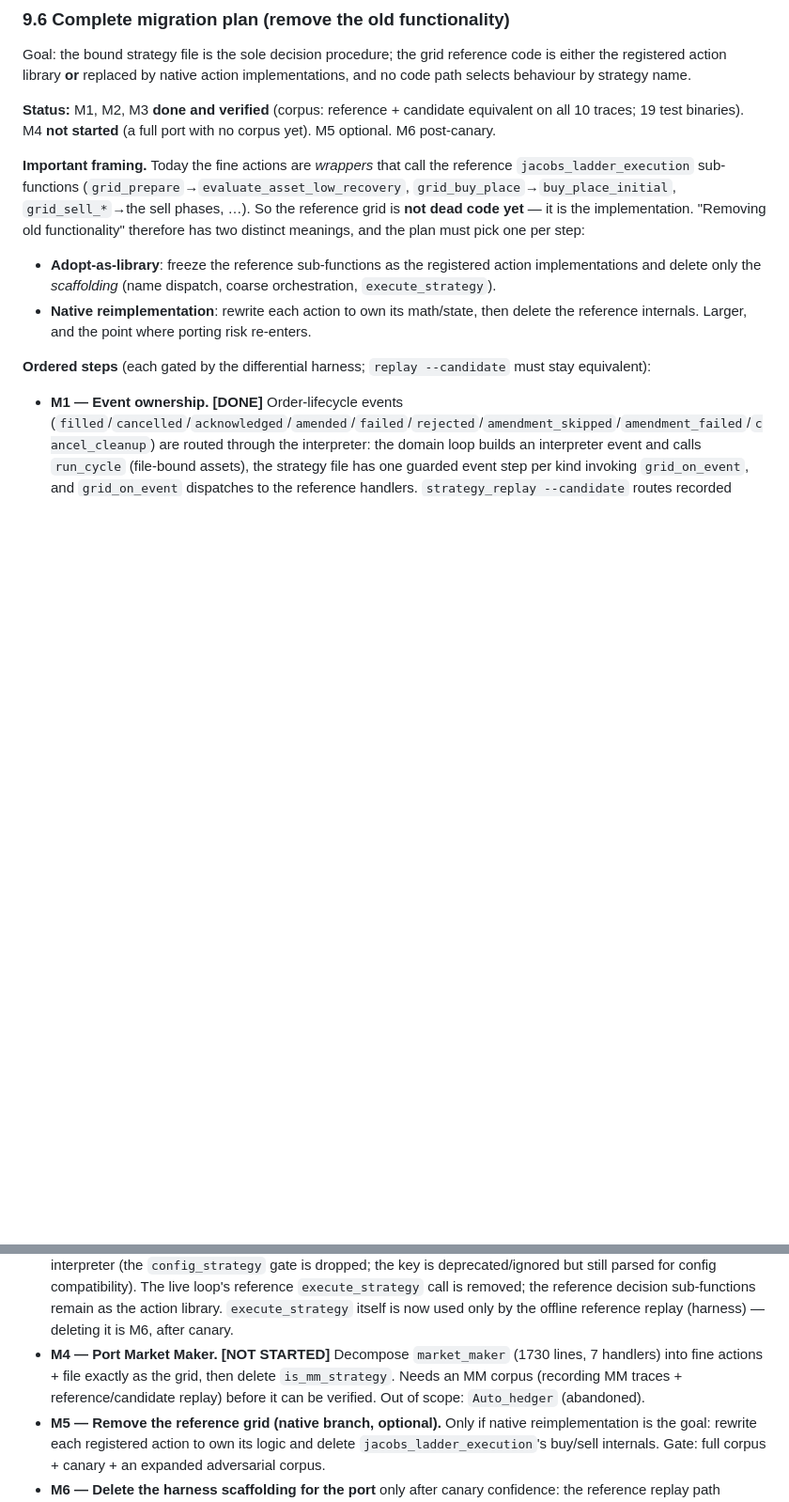
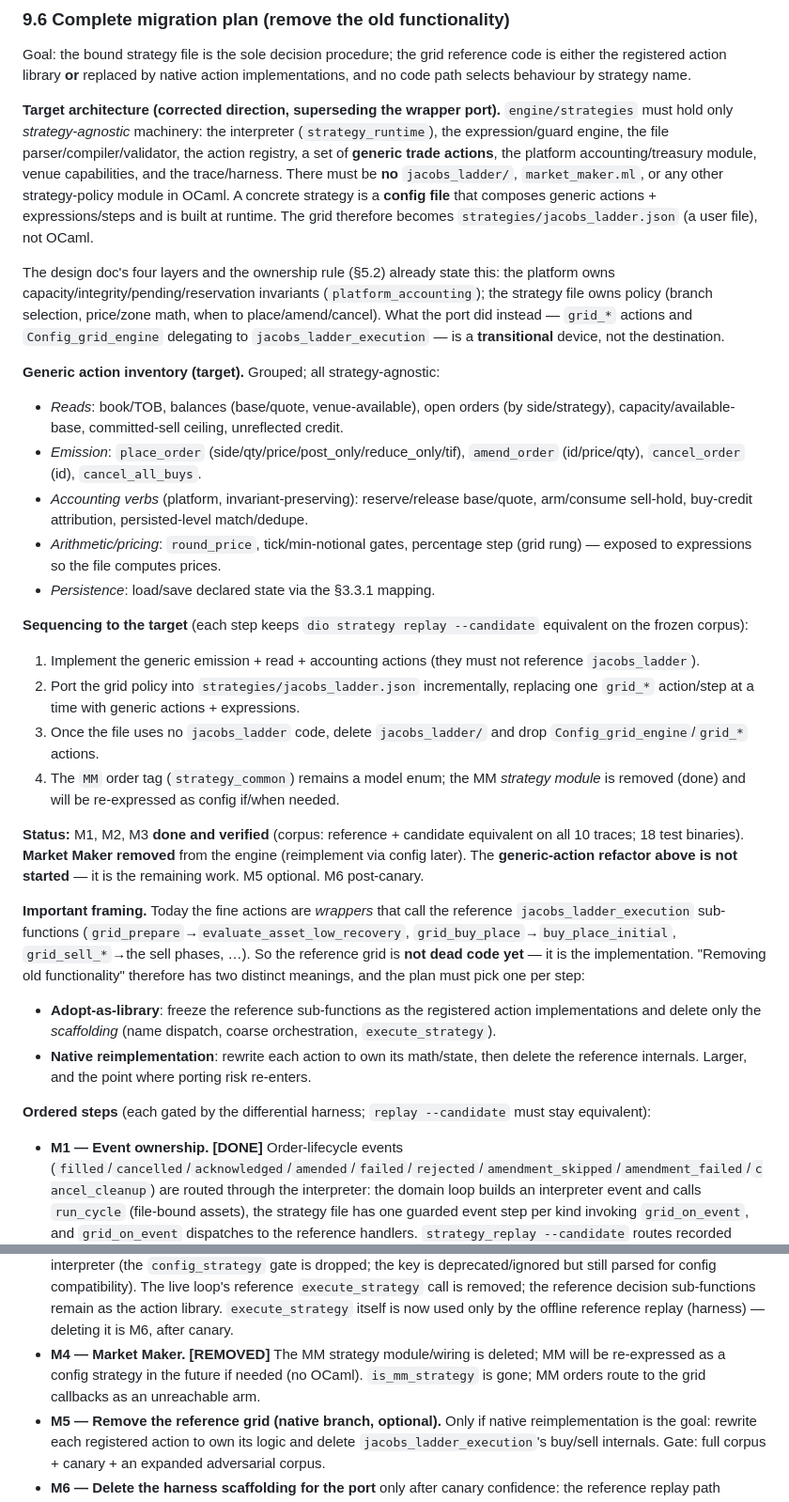
Before and after one commit to malciller/dio-domains, a Markdown page: docs/strategy-engine-design.md, 2 parts joined by grey strips. Shown at 94% size. Drawn GitHub-style; blank space fills up the shorter version.

Commit message:
docs(strategy): corrected target architecture - strategy-agnostic actions + config-defined strategies
Captures the direction: engine/strategies holds only strategy-agnostic machinery
(interpreter, expr, registry, generic trade actions, platform accounting,
capabilities, harness); concrete strategies are config files built at runtime. The
grid becomes strategies/jacobs_ladder.json, not OCaml. Notes the wrapper port is
transitional, gives the generic action inventory, and the sequencing (generic
actions -> port policy into the file -> delete jacobs_ladder/). Marks MM removed.

```diff
--- a/docs/strategy-engine-design.md
+++ b/docs/strategy-engine-design.md
@@ -687,7 +687,24 @@ Rationale: strategy behaviour will come from the strategy file (steps/actions),
 
 Goal: the bound strategy file is the sole decision procedure; the grid reference code is either the registered action library **or** replaced by native action implementations, and no code path selects behaviour by strategy name.
 
-**Status:** M1, M2, M3 **done and verified** (corpus: reference + candidate equivalent on all 10 traces; 19 test binaries). M4 **not started** (a full port with no corpus yet). M5 optional. M6 post-canary.
+**Target architecture (corrected direction, superseding the wrapper port).** `engine/strategies` must hold only *strategy-agnostic* machinery: the interpreter (`strategy_runtime`), the expression/guard engine, the file parser/compiler/validator, the action registry, a set of **generic trade actions**, the platform accounting/treasury module, venue capabilities, and the trace/harness. There must be **no** `jacobs_ladder/`, `market_maker.ml`, or any other strategy-policy module in OCaml. A concrete strategy is a **config file** that composes generic actions + expressions/steps and is built at runtime. The grid therefore becomes `strategies/jacobs_ladder.json` (a user file), not OCaml.
+
+The design doc's four layers and the ownership rule (§5.2) already state this: the platform owns capacity/integrity/pending/reservation invariants (`platform_accounting`); the strategy file owns policy (branch selection, price/zone math, when to place/amend/cancel). What the port did instead — `grid_*` actions and `Config_grid_engine` delegating to `jacobs_ladder_execution` — is a **transitional** device, not the destination.
+
+**Generic action inventory (target).** Grouped; all strategy-agnostic:
+- *Reads*: book/TOB, balances (base/quote, venue-available), open orders (by side/strategy), capacity/available-base, committed-sell ceiling, unreflected credit.
+- *Emission*: `place_order` (side/qty/price/post_only/reduce_only/tif), `amend_order` (id/price/qty), `cancel_order` (id), `cancel_all_buys`.
+- *Accounting verbs* (platform, invariant-preserving): reserve/release base/quote, arm/consume sell-hold, buy-credit attribution, persisted-level match/dedupe.
+- *Arithmetic/pricing*: `round_price`, tick/min-notional gates, percentage step (grid rung) — exposed to expressions so the file computes prices.
+- *Persistence*: load/save declared state via the §3.3.1 mapping.
+
+**Sequencing to the target** (each step keeps `dio strategy replay --candidate` equivalent on the frozen corpus):
+1. Implement the generic emission + read + accounting actions (they must not reference `jacobs_ladder`).
+2. Port the grid policy into `strategies/jacobs_ladder.json` incrementally, replacing one `grid_*` action/step at a time with generic actions + expressions.
+3. Once the file uses no `jacobs_ladder` code, delete `jacobs_ladder/` and drop `Config_grid_engine`/`grid_*` actions.
+4. The `MM` order tag (`strategy_common`) remains a model enum; the MM *strategy module* is removed (done) and will be re-expressed as config if/when needed.
+
+**Status:** M1, M2, M3 **done and verified** (corpus: reference + candidate equivalent on all 10 traces; 18 test binaries). **Market Maker removed** from the engine (reimplement via config later). The **generic-action refactor above is not started** — it is the remaining work. M5 optional. M6 post-canary.
 
 **Important framing.** Today the fine actions are *wrappers* that call the reference `jacobs_ladder_execution` sub-functions (`grid_prepare`→`evaluate_asset_low_recovery`, `grid_buy_place`→`buy_place_initial`, `grid_sell_*`→the sell phases, …). So the reference grid is **not dead code yet** — it is the implementation. "Removing old functionality" therefore has two distinct meanings, and the plan must pick one per step:
 - **Adopt-as-library**: freeze the reference sub-functions as the registered action implementations and delete only the *scaffolding* (name dispatch, coarse orchestration, `execute_strategy`).
@@ -698,7 +715,7 @@ Goal: the bound strategy file is the sole decision procedure; the grid reference
 - **M1 — Event ownership. [DONE]** Order-lifecycle events (`filled`/`cancelled`/`acknowledged`/`amended`/`failed`/`rejected`/`amendment_skipped`/`amendment_failed`/`cancel_cleanup`) are routed through the interpreter: the domain loop builds an interpreter event and calls `run_cycle` (file-bound assets), the strategy file has one guarded event step per kind invoking `grid_on_event`, and `grid_on_event` dispatches to the reference handlers. `strategy_replay --candidate` routes recorded events through the file's event steps. Gate met: candidate + reference equivalent on all 10 corpus traces.
 - **M2 — Data-driven dispatch. [DONE]** `load_bound_strategy`/`is_strategy_file_asset`: an entry whose `strategy` names a parsable `strategies/<name>.json` is a strategy-file asset. `is_grid_strategy`, the F&G buffer resolver, `config_grid` construction, `stop_domain` cleanup, and the final flush all key off the binding; the `"jacobs_ladder" || "Ladder"` literals and the `oracle_tasks` fallback name are gone. `is_mm_strategy` retained until M4.
 - **M3 — Retire the reference grid entry points (adopt-as-library). [DONE]** A bound grid asset always runs the interpreter (the `config_strategy` gate is dropped; the key is deprecated/ignored but still parsed for config compatibility). The live loop's reference `execute_strategy` call is removed; the reference decision sub-functions remain as the action library. `execute_strategy` itself is now used only by the offline reference replay (harness) — deleting it is M6, after canary.
-- **M4 — Port Market Maker. [NOT STARTED]** Decompose `market_maker` (1730 lines, 7 handlers) into fine actions + file exactly as the grid, then delete `is_mm_strategy`. Needs an MM corpus (recording MM traces + reference/candidate replay) before it can be verified. Out of scope: `Auto_hedger` (abandoned).
+- **M4 — Market Maker. [REMOVED]** The MM strategy module/wiring is deleted; MM will be re-expressed as a config strategy in the future if needed (no OCaml). `is_mm_strategy` is gone; MM orders route to the grid callbacks as an unreachable arm.
 - **M5 — Remove the reference grid (native branch, optional).** Only if native reimplementation is the goal: rewrite each registered action to own its logic and delete `jacobs_ladder_execution`'s buy/sell internals. Gate: full corpus + canary + an expanded adversarial corpus.
 - **M6 — Delete the harness scaffolding for the port** only after canary confidence: the reference replay path (`Strategy_replay.replay`), `execute_strategy` + the `Strategy` seam, and the reference-vs-candidate comparison, retaining the `--candidate` replay + trace/diff tooling for regression tests.
 
```
